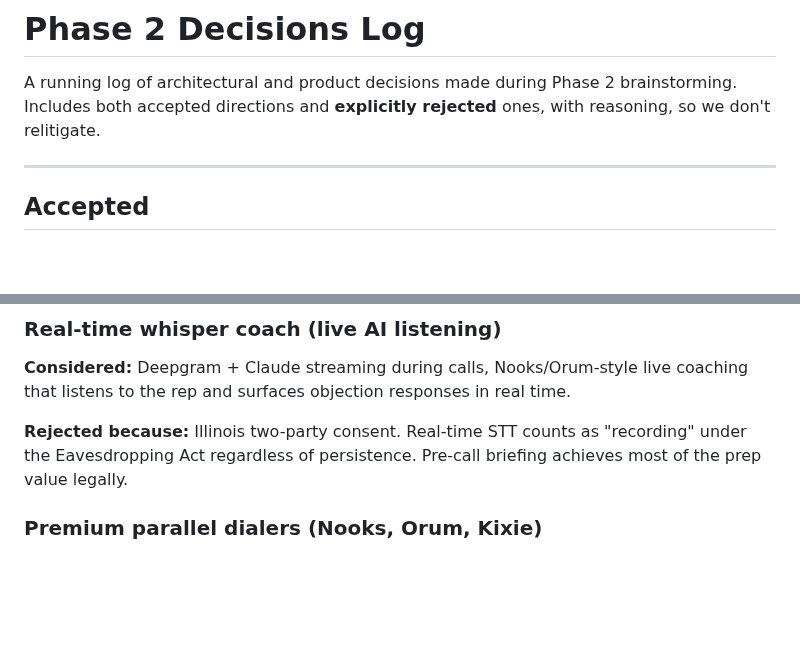
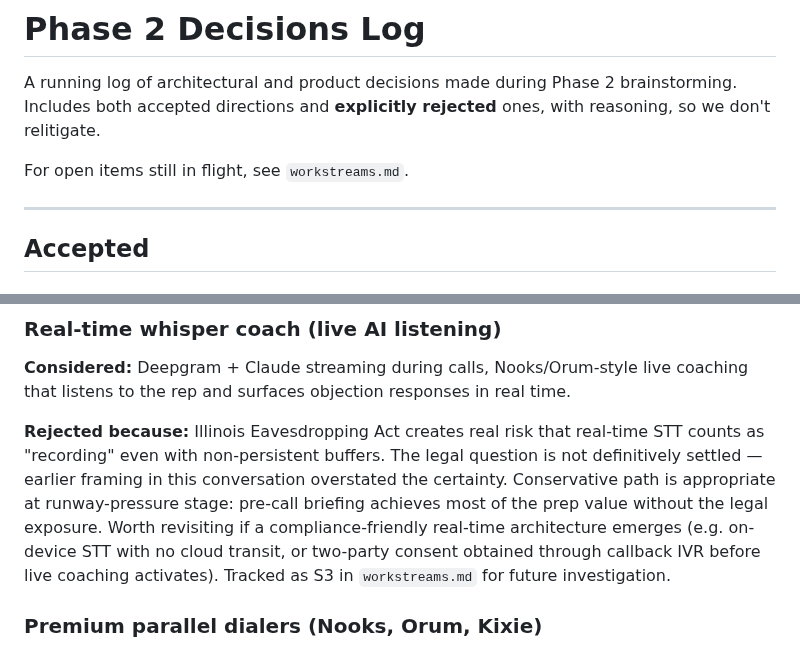
Before and after one commit to sean-roth/phonebooth, a Markdown page: docs/phase-2/decisions-log.md, 2 parts joined by grey strips. Drawn GitHub-style; blank space fills up the shorter version.

```diff
--- a/docs/phase-2/decisions-log.md
+++ b/docs/phase-2/decisions-log.md
@@ -1,6 +1,8 @@
 # Phase 2 Decisions Log
 
 A running log of architectural and product decisions made during Phase 2 brainstorming. Includes both accepted directions and **explicitly rejected** ones, with reasoning, so we don't relitigate.
+
+For open items still in flight, see `workstreams.md`.
 
 ---
 
@@ -68,7 +76,7 @@ A running log of architectural and product decisions made during Phase 2 brainst
 
 **Considered:** Deepgram + Claude streaming during calls, Nooks/Orum-style live coaching that listens to the rep and surfaces objection responses in real time.
 
-**Rejected because:** Illinois two-party consent. Real-time STT counts as "recording" under the Eavesdropping Act regardless of persistence. Pre-call briefing achieves most of the prep value legally.
+**Rejected because:** Illinois Eavesdropping Act creates real risk that real-time STT counts as "recording" even with non-persistent buffers. The legal question is not definitively settled — earlier framing in this conversation overstated the certainty. Conservative path is appropriate at runway-pressure stage: pre-call briefing achieves most of the prep value without the legal exposure. Worth revisiting if a compliance-friendly real-time architecture emerges (e.g. on-device STT with no cloud transit, or two-party consent obtained through callback IVR before live coaching activates). Tracked as S3 in `workstreams.md` for future investigation.
 
 ### Premium parallel dialers (Nooks, Orum, Kixie)
 
```
Also changed, not shown: other parts of docs/phase-2/decisions-log.md (+7 -15 lines), docs/phase-2/workstreams.md (added, +192 -0 lines).
